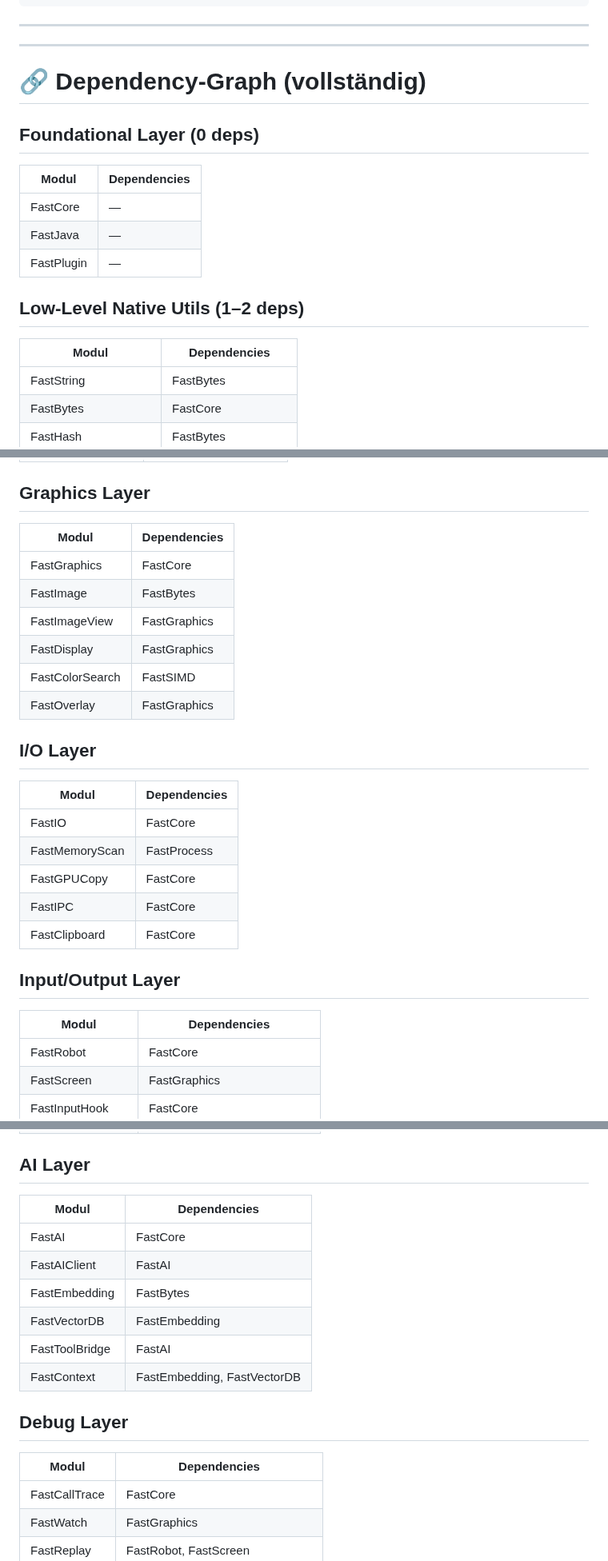
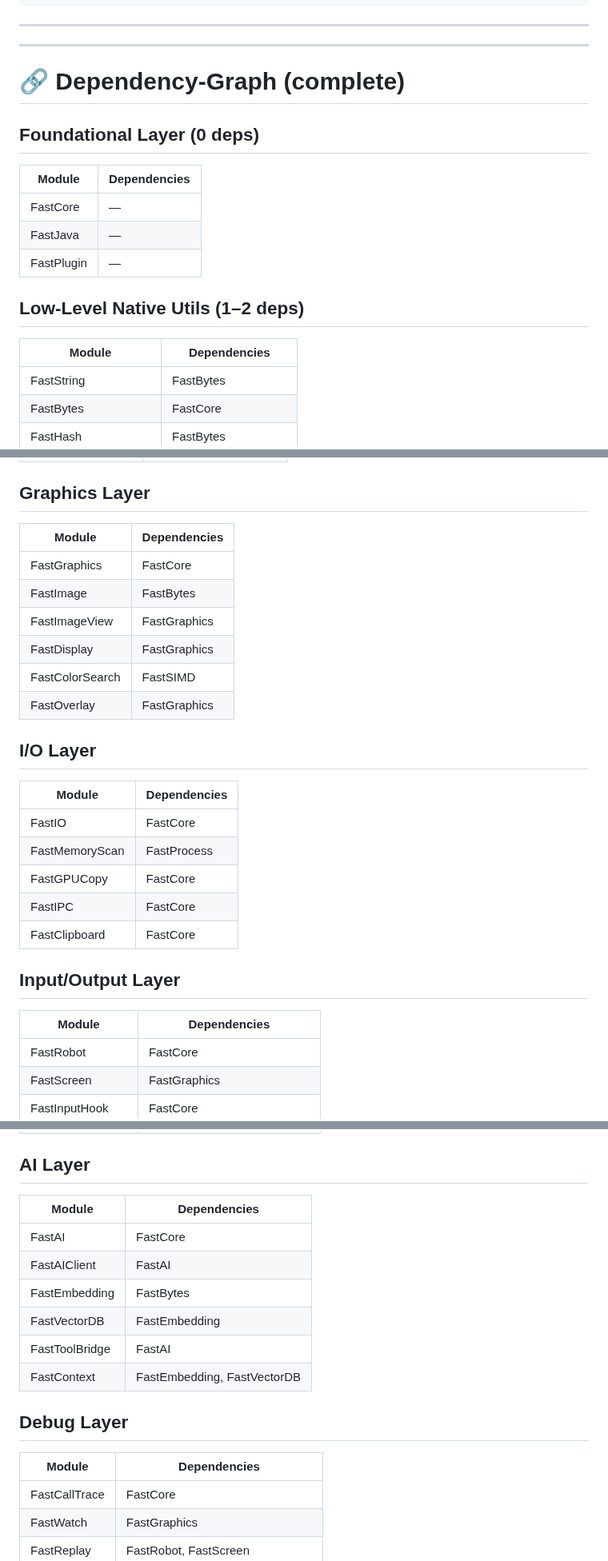
Before and after one commit to andrestubbe/FastJava, a Markdown page: MAP.md, 3 parts joined by grey strips. Shown at 80% size. GitHub-like rendering.

Commit message:
docs: complete German to English translation in MAP.md

```diff
--- a/MAP.md
+++ b/MAP.md
@@ -301,11 +301,11 @@ Complete page structure for `/docs`:
 
 ---
 
-# 🔗 Dependency-Graph (vollständig)
+# 🔗 Dependency-Graph (complete)
 
 ## Foundational Layer (0 deps)
 
-| Modul | Dependencies |
+| Module | Dependencies |
 |-------|-------------|
 | FastCore | — |
 | FastJava | — |
@@ -313,7 +313,7 @@ Complete page structure for `/docs`:
 
 ## Low-Level Native Utils (1–2 deps)
 
-| Modul | Dependencies |
+| Module | Dependencies |
 |-------|-------------|
 | FastString | FastBytes |
 | FastBytes | FastCore |
@@ -340,7 +340,7 @@ Complete page structure for `/docs`:
 
 ## Graphics Layer
 
-| Modul | Dependencies |
+| Module | Dependencies |
 |-------|-------------|
 | FastGraphics | FastCore |
 | FastImage | FastBytes |
@@ -351,7 +351,7 @@ Complete page structure for `/docs`:
 
 ## I/O Layer
 
-| Modul | Dependencies |
+| Module | Dependencies |
 |-------|-------------|
 | FastIO | FastCore |
 | FastMemoryScan | FastProcess |
@@ -361,7 +361,7 @@ Complete page structure for `/docs`:
 
 ## Input/Output Layer
 
-| Modul | Dependencies |
+| Module | Dependencies |
 |-------|-------------|
 | FastRobot | FastCore |
 | FastScreen | FastGraphics |
@@ -376,7 +376,7 @@ Complete page structure for `/docs`:
 
 ## AI Layer
 
-| Modul | Dependencies |
+| Module | Dependencies |
 |-------|-------------|
 | FastAI | FastCore |
 | FastAIClient | FastAI |
@@ -387,7 +387,7 @@ Complete page structure for `/docs`:
 
 ## Debug Layer
 
-| Modul | Dependencies |
+| Module | Dependencies |
 |-------|-------------|
 | FastCallTrace | FastCore |
 | FastWatch | FastGraphics |
```
Also changed, not shown: other parts of MAP.md (+2 -2 lines).
